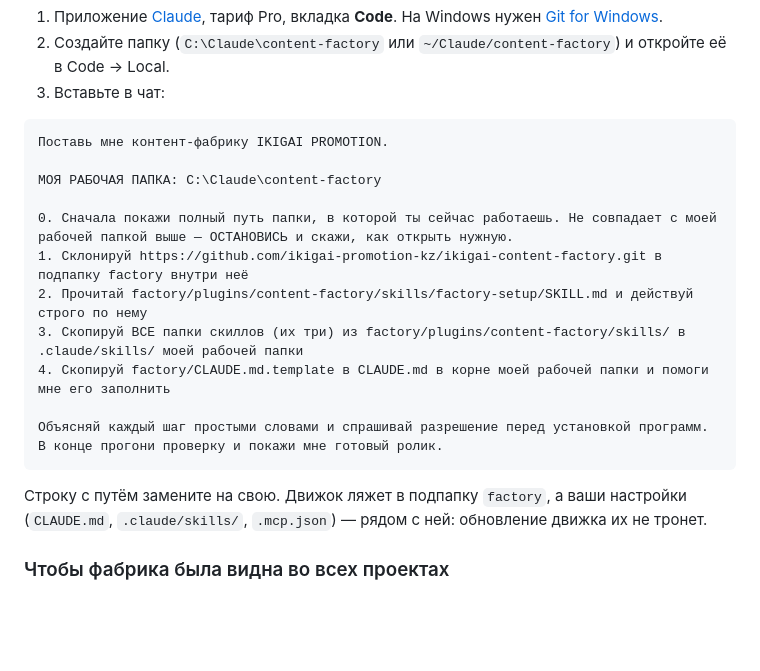
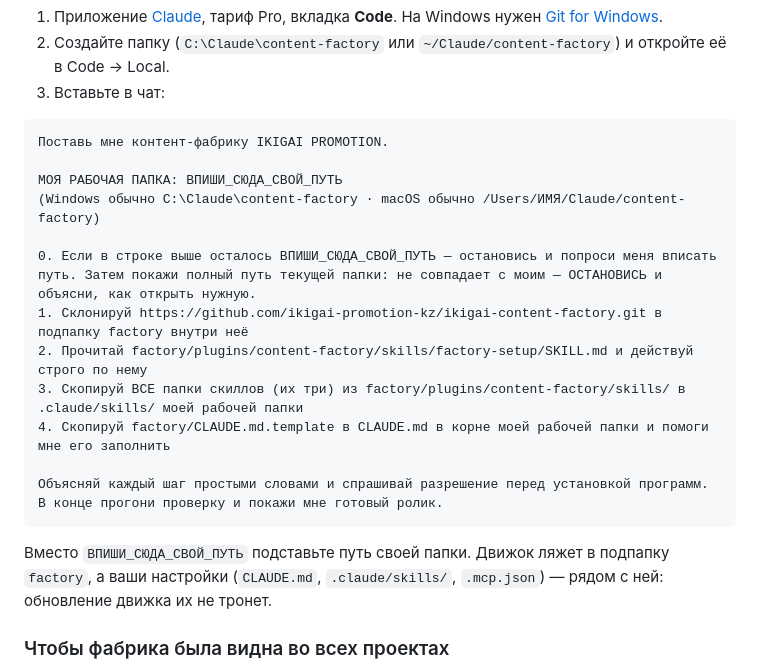
Before and after one commit to ikigai-promotion-kz/ikigai-content-factory, a Markdown page: README.md, the part around the change. Rendered like a GitHub page; blank space fills up the shorter version.

Commit message:
Путь-заглушка в промпте установки

````diff
--- a/README.md
+++ b/README.md
@@ -43,9 +43,10 @@
 ```
 Поставь мне контент-фабрику IKIGAI PROMOTION.
 
-МОЯ РАБОЧАЯ ПАПКА: C:\Claude\content-factory
+МОЯ РАБОЧАЯ ПАПКА: ВПИШИ_СЮДА_СВОЙ_ПУТЬ
+(Windows обычно C:\Claude\content-factory · macOS обычно /Users/ИМЯ/Claude/content-factory)
 
-0. Сначала покажи полный путь папки, в которой ты сейчас работаешь. Не совпадает с моей рабочей папкой выше — ОСТАНОВИСЬ и скажи, как открыть нужную.
+0. Если в строке выше осталось ВПИШИ_СЮДА_СВОЙ_ПУТЬ — остановись и попроси меня вписать путь. Затем покажи полный путь текущей папки: не совпадает с моим — ОСТАНОВИСЬ и объясни, как открыть нужную.
 1. Склонируй https://github.com/ikigai-promotion-kz/ikigai-content-factory.git в подпапку factory внутри неё
 2. Прочитай factory/plugins/content-factory/skills/factory-setup/SKILL.md и действуй строго по нему
 3. Скопируй ВСЕ папки скиллов (их три) из factory/plugins/content-factory/skills/ в .claude/skills/ моей рабочей папки
@@ -55,7 +56,7 @@
 В конце прогони проверку и покажи мне готовый ролик.
 ```
 
-Строку с путём замените на свою. Движок ляжет в подпапку `factory`, а ваши настройки
+Вместо `ВПИШИ_СЮДА_СВОЙ_ПУТЬ` подставьте путь своей папки. Движок ляжет в подпапку `factory`, а ваши настройки
 (`CLAUDE.md`, `.claude/skills/`, `.mcp.json`) — рядом с ней: обновление движка их не тронет.
 
 ### Чтобы фабрика была видна во всех проектах
````
Also changed, not shown: SETUP.md (+6 -3 lines).
